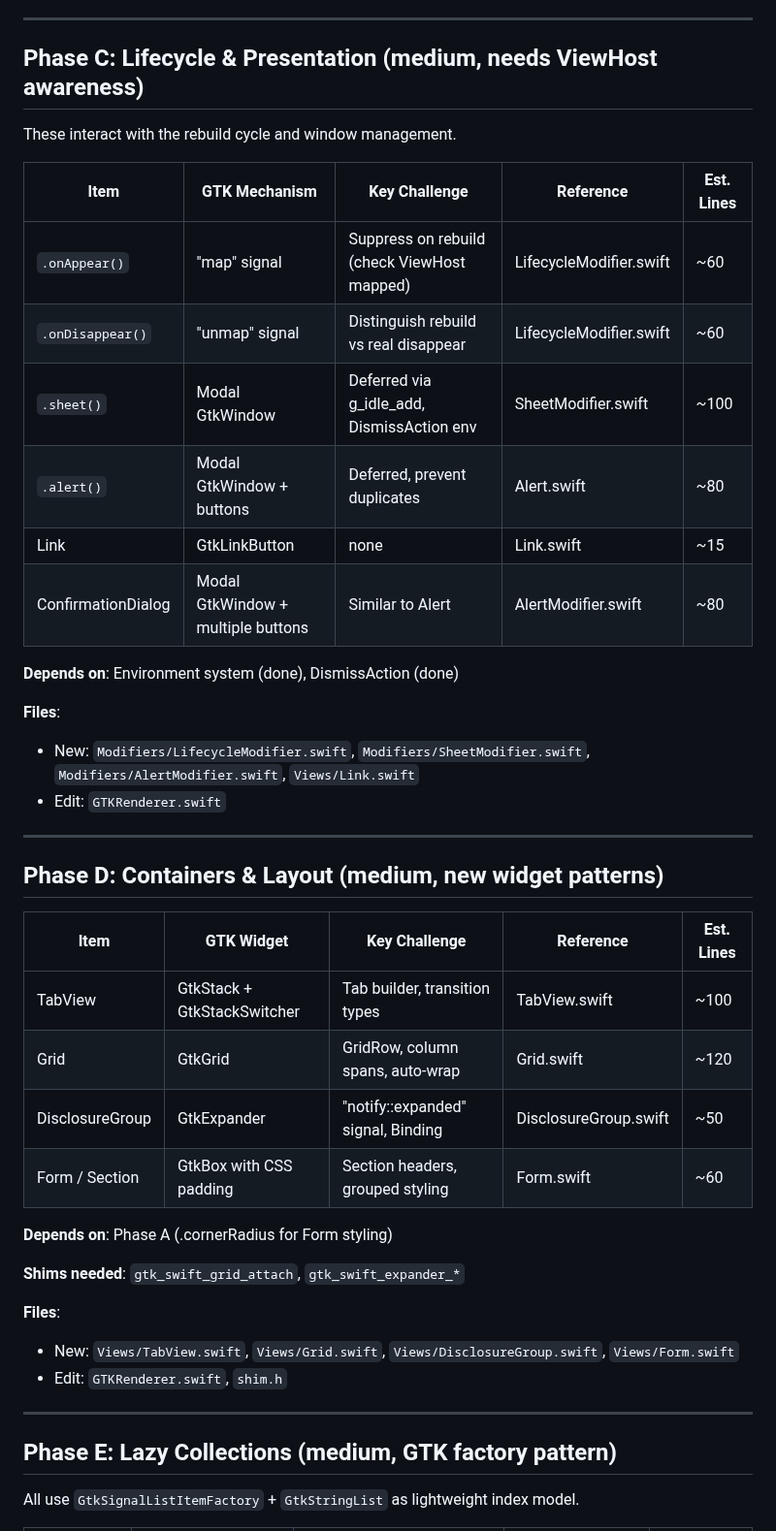
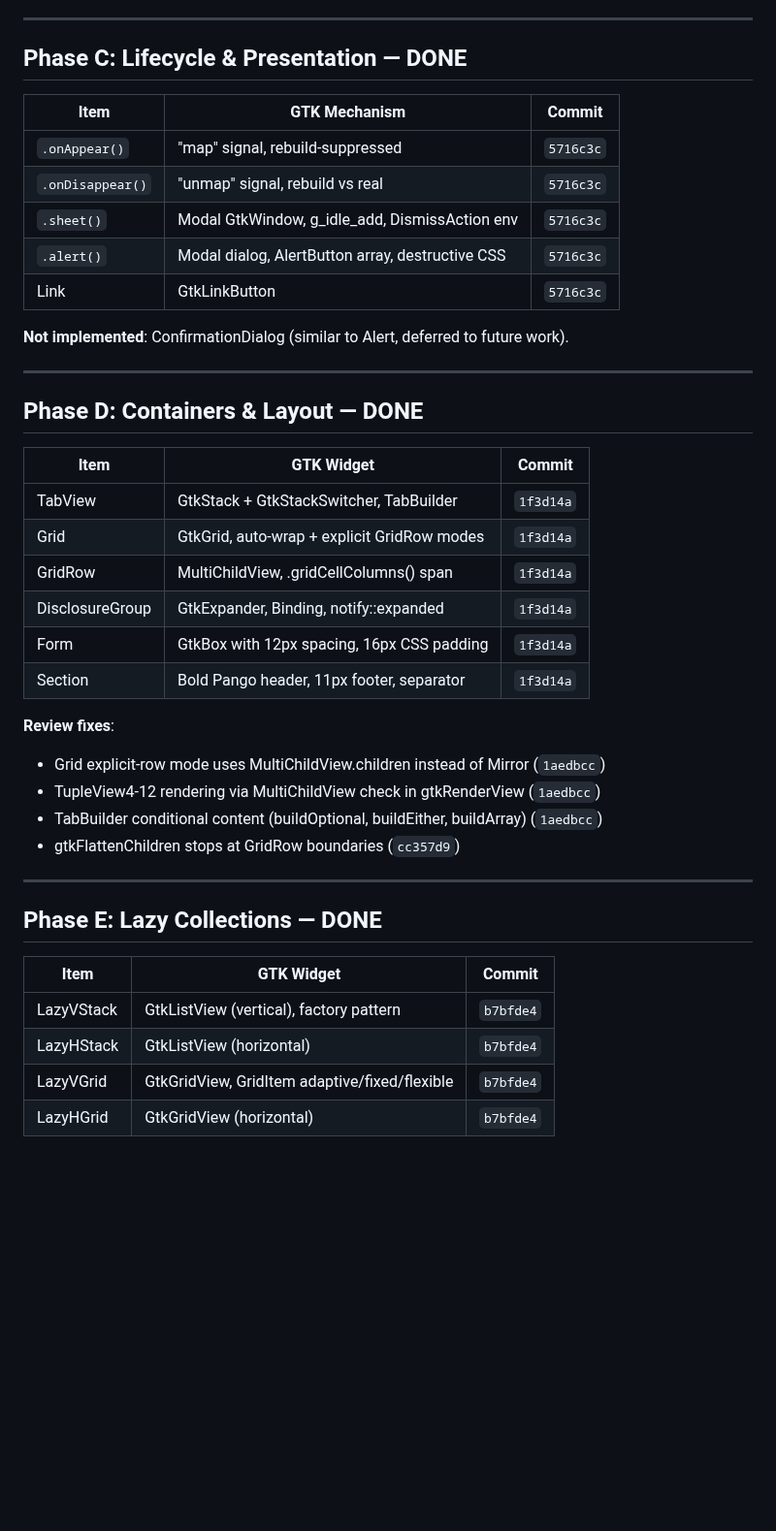
Before and after one commit to codelynx/SwiftOpenUI, a Markdown page: docs/plans/phase4-linux-parity-plan.md, the part around one of its changes. Shown at 97% size. GitHub-like rendering; blank space fills up the shorter version.

```diff
--- a/docs/plans/phase4-linux-parity-plan.md
+++ b/docs/plans/phase4-linux-parity-plan.md
@@ -58,47 +45,45 @@ All have SwiftLinuxUI reference. Each is a single GTK widget + signal.
 
 ---
 
-## Phase C: Lifecycle & Presentation (medium, needs ViewHost awareness)
+## Phase C: Lifecycle & Presentation — DONE
 
-These interact with the rebuild cycle and window management.
+| Item | GTK Mechanism | Commit |
+|------|-------------|--------|
+| `.onAppear()` | "map" signal, rebuild-suppressed | `5716c3c` |
+| `.onDisappear()` | "unmap" signal, rebuild vs real | `5716c3c` |
+| `.sheet()` | Modal GtkWindow, g_idle_add, DismissAction env | `5716c3c` |
+| `.alert()` | Modal dialog, AlertButton array, destructive CSS | `5716c3c` |
+| Link | GtkLinkButton | `5716c3c` |
 
-| Item | GTK Mechanism | Key Challenge | Reference | Est. Lines |
-|------|-------------|---------------|-----------|-----------|
-| `.onAppear()` | "map" signal | Suppress on rebuild (check ViewHost mapped) | LifecycleModifier.swift | ~60 |
-| `.onDisappear()` | "unmap" signal | Distinguish rebuild vs real disappear | LifecycleModifier.swift | ~60 |
-| `.sheet()` | Modal GtkWindow | Deferred via g_idle_add, DismissAction env | SheetModifier.swift | ~100 |
-| `.alert()` | Modal GtkWindow + buttons | Deferred, prevent duplicates | Alert.swift | ~80 |
-| Link | GtkLinkButton | none | Link.swift | ~15 |
-| ConfirmationDialog | Modal GtkWindow + multiple buttons | Similar to Alert | AlertModifier.swift | ~80 |
-
-**Depends on**: Environment system (done), DismissAction (done)
-
-**Files**:
-- New: `Modifiers/LifecycleModifier.swift`, `Modifiers/SheetModifier.swift`, `Modifiers/AlertModifier.swift`, `Views/Link.swift`
-- Edit: `GTKRenderer.swift`
+**Not implemented**: ConfirmationDialog (similar to Alert, deferred to future work).
 
 ---
 
-## Phase D: Containers & Layout (medium, new widget patterns)
+## Phase D: Containers & Layout — DONE
 
-| Item | GTK Widget | Key Challenge | Reference | Est. Lines |
-|------|-----------|---------------|-----------|-----------|
-| TabView | GtkStack + GtkStackSwitcher | Tab builder, transition types | TabView.swift | ~100 |
-| Grid | GtkGrid | GridRow, column spans, auto-wrap | Grid.swift | ~120 |
-| DisclosureGroup | GtkExpander | "notify::expanded" signal, Binding<Bool> | DisclosureGroup.swift | ~50 |
-| Form / Section | GtkBox with CSS padding | Section headers, grouped styling | Form.swift | ~60 |
+| Item | GTK Widget | Commit |
+|------|-----------|--------|
+| TabView | GtkStack + GtkStackSwitcher, TabBuilder | `1f3d14a` |
+| Grid | GtkGrid, auto-wrap + explicit GridRow modes | `1f3d14a` |
+| GridRow | MultiChildView, .gridCellColumns() span | `1f3d14a` |
+| DisclosureGroup | GtkExpander, Binding<Bool>, notify::expanded | `1f3d14a` |
+| Form | GtkBox with 12px spacing, 16px CSS padding | `1f3d14a` |
+| Section | Bold Pango header, 11px footer, separator | `1f3d14a` |
 
-**Depends on**: Phase A (.cornerRadius for Form styling)
-
-**Shims needed**: `gtk_swift_grid_attach`, `gtk_swift_expander_*`
-
-**Files**:
-- New: `Views/TabView.swift`, `Views/Grid.swift`, `Views/DisclosureGroup.swift`, `Views/Form.swift`
-- Edit: `GTKRenderer.swift`, `shim.h`
+**Review fixes**:
+- Grid explicit-row mode uses MultiChildView.children instead of Mirror (`1aedbcc`)
+- TupleView4-12 rendering via MultiChildView check in gtkRenderView (`1aedbcc`)
+- TabBuilder conditional content (buildOptional, buildEither, buildArray) (`1aedbcc`)
+- gtkFlattenChildren stops at GridRow boundaries (`cc357d9`)
 
 ---
 
-## Phase E: Lazy Collections (medium, GTK factory pattern)
+## Phase E: Lazy Collections — DONE
 
-All use `GtkSignalListItemFactory` + `GtkStringList` as lightweight index model.
+| Item | GTK Widget | Commit |
+|------|-----------|--------|
+| LazyVStack | GtkListView (vertical), factory pattern | `b7bfde4` |
+| LazyHStack | GtkListView (horizontal) | `b7bfde4` |
+| LazyVGrid | GtkGridView, GridItem adaptive/fixed/flexible | `b7bfde4` |
+| LazyHGrid | GtkGridView (horizontal) | `b7bfde4` |
 
```
Also changed, not shown: other parts of docs/plans/phase4-linux-parity-plan.md (+58 -97 lines), docs/architecture/swiftui-parity-matrix.md (+37 -39 lines).
